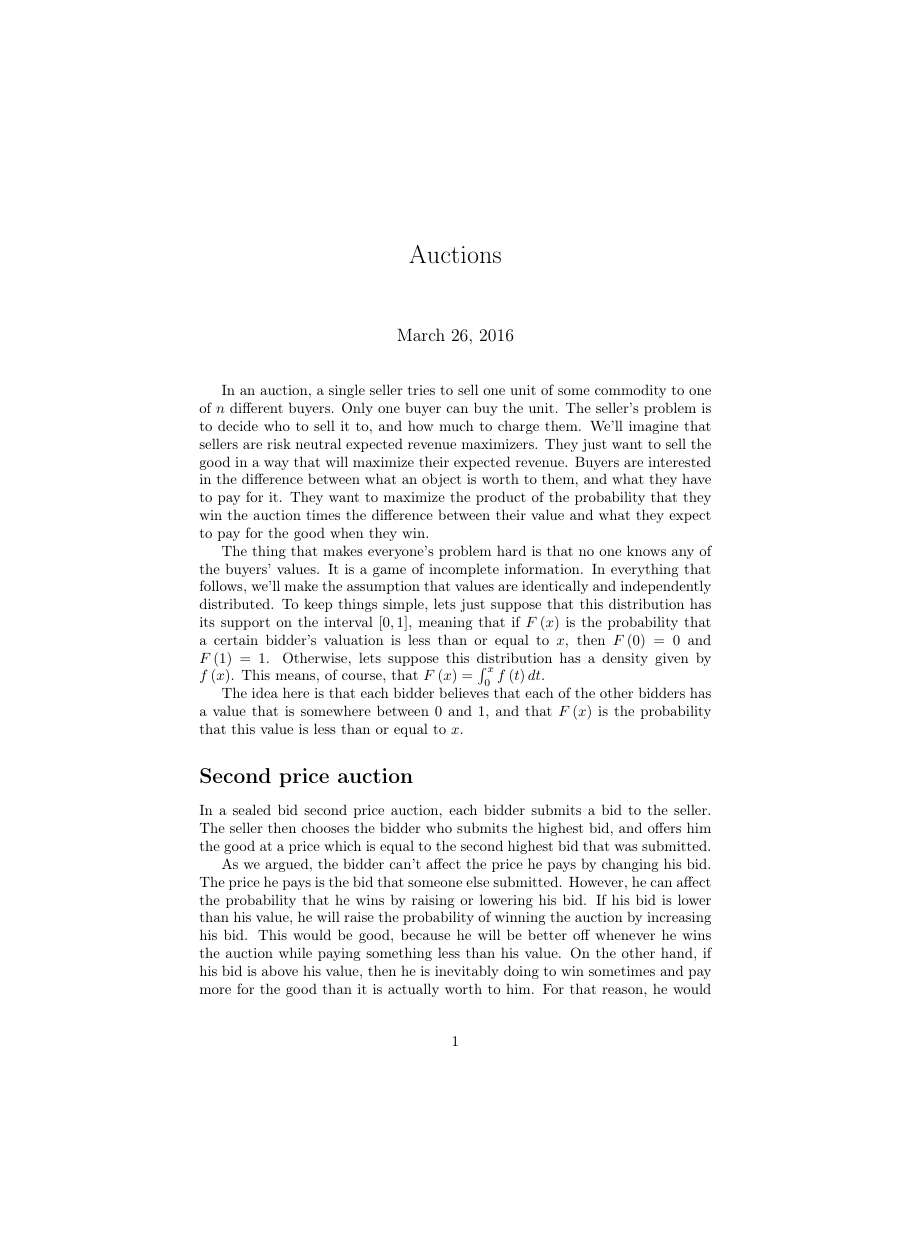
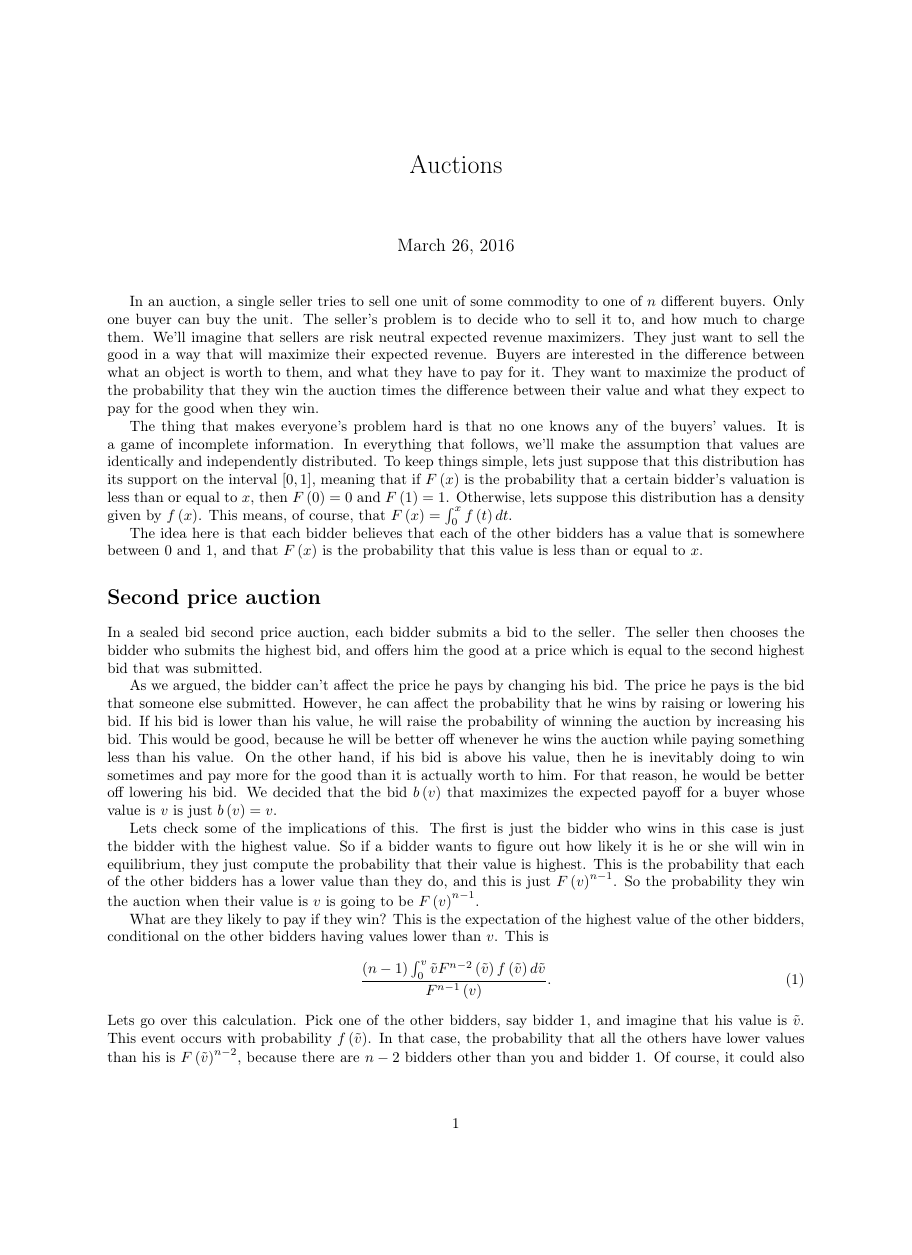
Before and after one commit to yunhanyap/undergrad_book, a LaTeX document (standard_auctions/auction_reading.tex): page 1 of 6 before the commit and page 1 of 4 after it, the shorter picture padded with empty space. Compiled offline with pdfLaTeX.

Commit message:
Update auction_reading.tex
Specified paper output, otherwise default is A4. Specified margins as well.

```diff
--- a/standard_auctions/auction_reading.tex
+++ b/standard_auctions/auction_reading.tex
@@ -1,6 +1,7 @@
 %% LyX 2.1.4 created this file.  For more info, see http://www.lyx.org/.
 %% Do not edit unless you really know what you are doing.
-\documentclass{article}
+\documentclass[letter]{article}
+\usepackage[left=1in,right=1in,top=0.9in,bottom=0.9in]{geometry}
 \usepackage[T1]{fontenc}
 \usepackage[latin9]{inputenc}
 \usepackage{esint}
```
